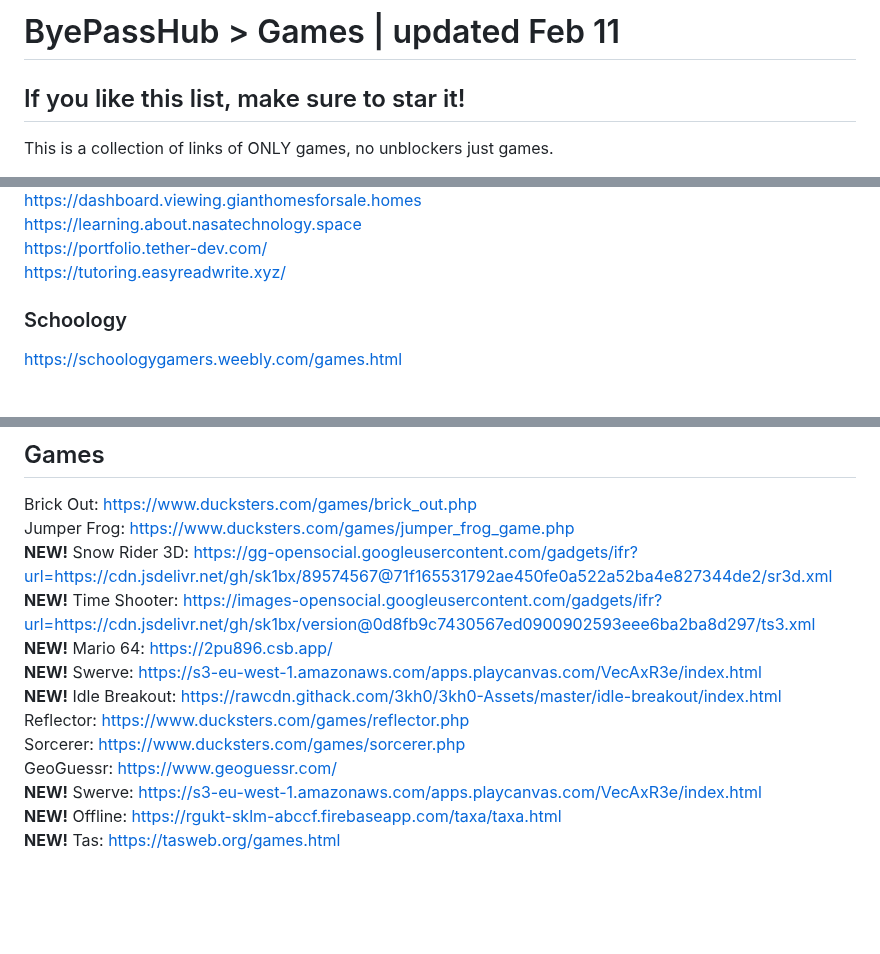
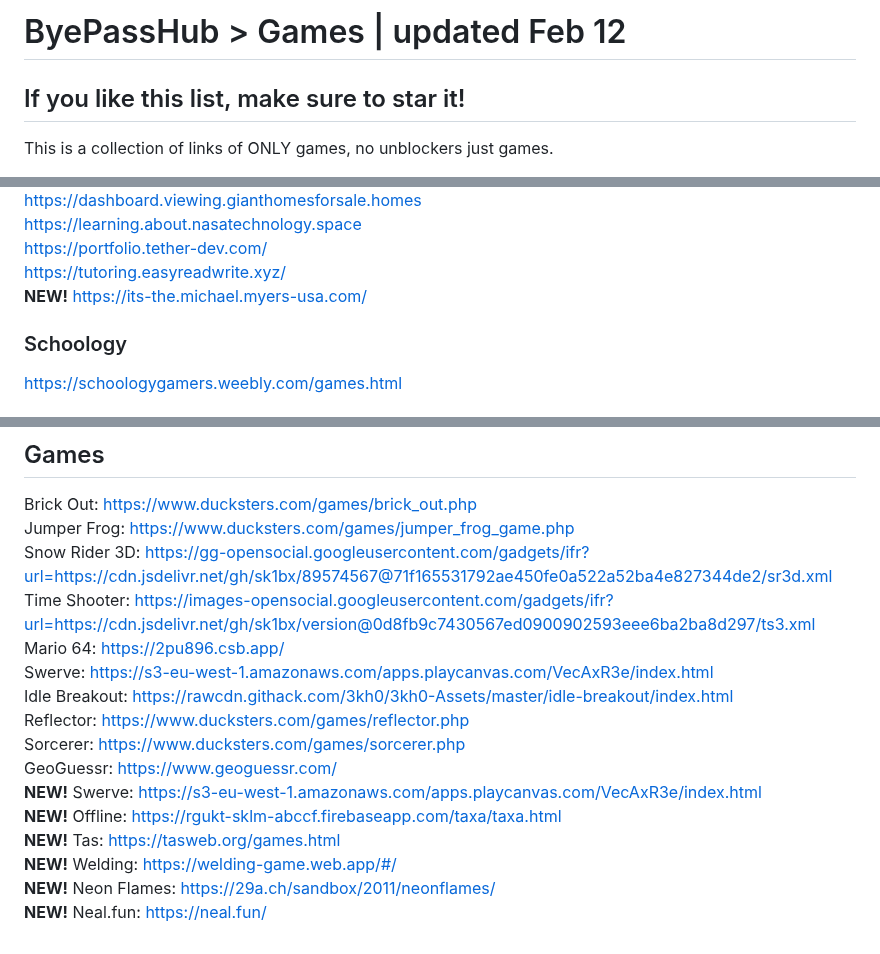
Before and after one commit to wea-f/ByePassHub, a Markdown page: Games.md, 3 parts joined by grey strips. Drawn GitHub-style; blank space fills up the shorter version.

Commit message:
More Jordan's Math work and single games - Feb 12

```diff
--- a/Games.md
+++ b/Games.md
@@ -1,4 +1,4 @@
-# ByePassHub > Games | updated Feb 11
+# ByePassHub > Games | updated Feb 12
 ## If you like this list, make sure to star it!
 This is a collection of links of ONLY games, no unblockers just games.
 
@@ -104,6 +104,7 @@ https://dashboard.viewing.gianthomesforsale.homes  <br>
 https://learning.about.nasatechnology.space  <br>
 https://portfolio.tether-dev.com/    <br>
 https://tutoring.easyreadwrite.xyz/   <br>
+**NEW!** https://its-the.michael.myers-usa.com/ <br>
 
 ### Schoology
 https://schoologygamers.weebly.com/games.html <br>
@@ -190,14 +191,17 @@ https://altao.azureedge.net/ <br>
 ## Games
 Brick Out: https://www.ducksters.com/games/brick_out.php <br>
 Jumper Frog: https://www.ducksters.com/games/jumper_frog_game.php <br>
-**NEW!** Snow Rider 3D: https://gg-opensocial.googleusercontent.com/gadgets/ifr?url=https://cdn.jsdelivr.net/gh/sk1bx/89574567@71f165531792ae450fe0a522a52ba4e827344de2/sr3d.xml <br>
-**NEW!** Time Shooter: https://images-opensocial.googleusercontent.com/gadgets/ifr?url=https://cdn.jsdelivr.net/gh/sk1bx/version@0d8fb9c7430567ed0900902593eee6ba2ba8d297/ts3.xml <br>
-**NEW!** Mario 64: https://2pu896.csb.app/ <br>
-**NEW!** Swerve: https://s3-eu-west-1.amazonaws.com/apps.playcanvas.com/VecAxR3e/index.html <br>
-**NEW!** Idle Breakout: https://rawcdn.githack.com/3kh0/3kh0-Assets/master/idle-breakout/index.html <br>
+Snow Rider 3D: https://gg-opensocial.googleusercontent.com/gadgets/ifr?url=https://cdn.jsdelivr.net/gh/sk1bx/89574567@71f165531792ae450fe0a522a52ba4e827344de2/sr3d.xml <br>
+Time Shooter: https://images-opensocial.googleusercontent.com/gadgets/ifr?url=https://cdn.jsdelivr.net/gh/sk1bx/version@0d8fb9c7430567ed0900902593eee6ba2ba8d297/ts3.xml <br>
+Mario 64: https://2pu896.csb.app/ <br>
+Swerve: https://s3-eu-west-1.amazonaws.com/apps.playcanvas.com/VecAxR3e/index.html <br>
+Idle Breakout: https://rawcdn.githack.com/3kh0/3kh0-Assets/master/idle-breakout/index.html <br>
 Reflector: https://www.ducksters.com/games/reflector.php <br>
 Sorcerer: https://www.ducksters.com/games/sorcerer.php <br>
 GeoGuessr: https://www.geoguessr.com/ <br>
 **NEW!** Swerve: https://s3-eu-west-1.amazonaws.com/apps.playcanvas.com/VecAxR3e/index.html <br>
 **NEW!** Offline: https://rgukt-sklm-abccf.firebaseapp.com/taxa/taxa.html <br>
 **NEW!** Tas: https://tasweb.org/games.html <br>
+**NEW!** Welding: https://welding-game.web.app/#/ <br>
+**NEW!** Neon Flames: https://29a.ch/sandbox/2011/neonflames/ <br>
+**NEW!** Neal.fun: https://neal.fun/ <br>
```
